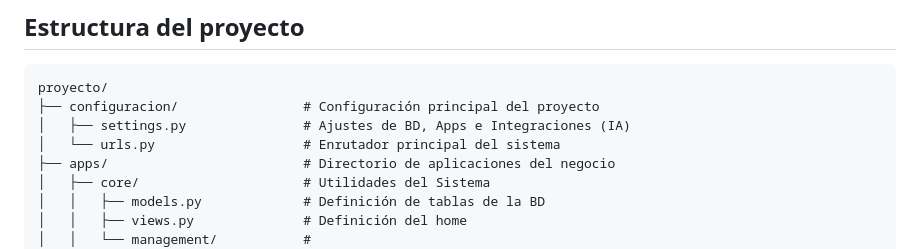
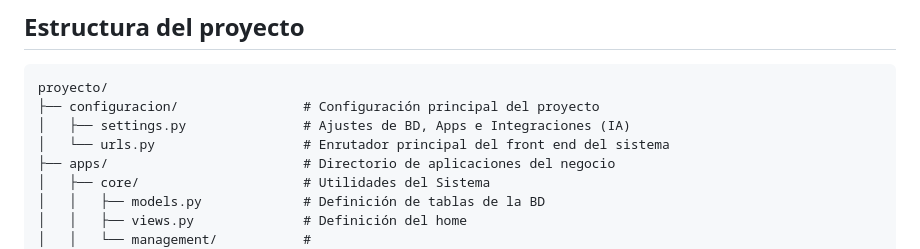
Before and after one commit to JohnCarlos1972/TesisV3, a Markdown page: README.md, the part around the change. GitHub-like rendering.

Commit message:
Update README to clarify urls.py purpose

```diff
--- a/README.md
+++ b/README.md
@@ -6,7 +6,7 @@
 proyecto/
 ├── configuracion/                # Configuración principal del proyecto
 │   ├── settings.py               # Ajustes de BD, Apps e Integraciones (IA)
-│   └── urls.py                   # Enrutador principal del sistema
+│   └── urls.py                   # Enrutador principal del front end del sistema
 ├── apps/                         # Directorio de aplicaciones del negocio
 │   ├── core/                     # Utilidades del Sistema
 │   │   ├── models.py             # Definición de tablas de la BD
```
